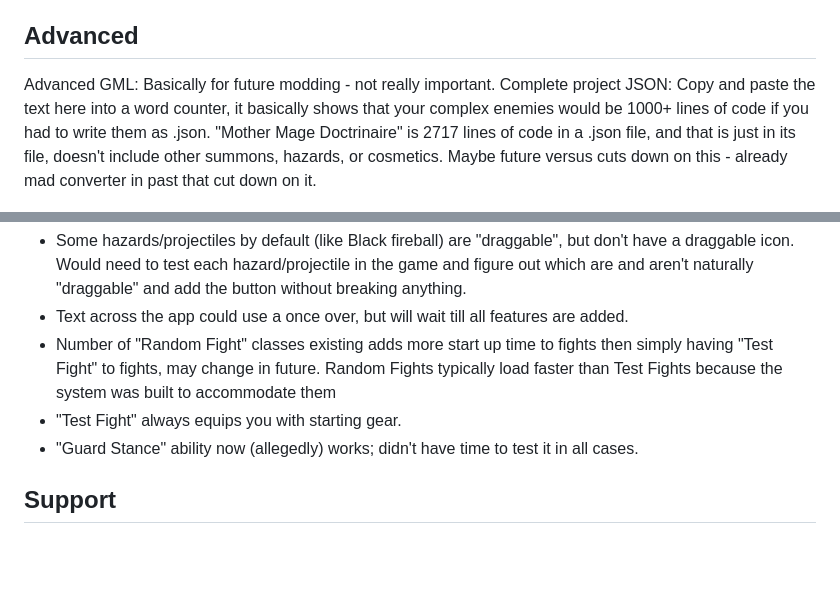
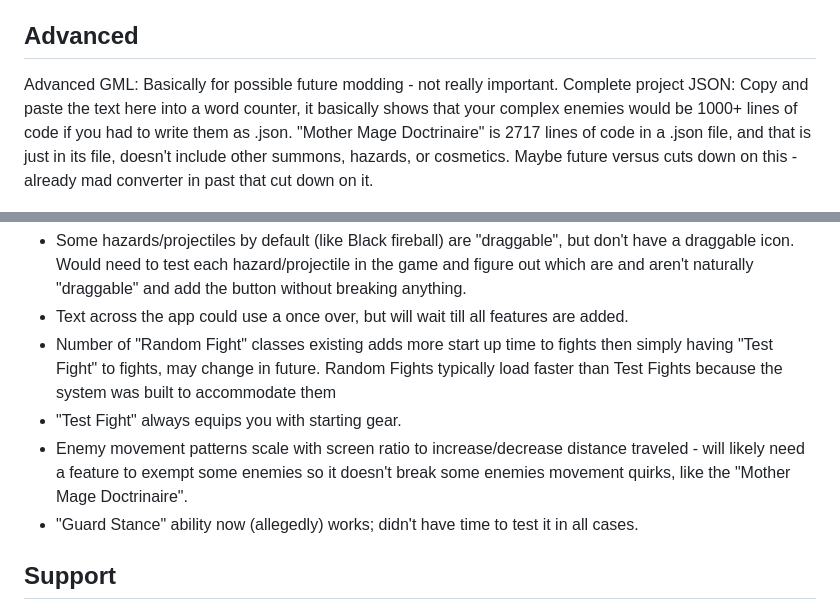
Before and after one commit to Dippo-Dust-Aisle/Kingsway-Enemy-Workshop-mod, a Markdown page: README.md, 2 parts joined by grey strips. Rendered like a GitHub page; blank space fills up the shorter version.

Commit message:
Update README for improved clarity and consistency
Revised descriptions for clarity and consistency in the README.

```diff
--- a/README.md
+++ b/README.md
@@ -117,7 +118,7 @@ Add parts when you want them to die/spawn alongside the dead. Can do double spaw
 Can swap quest boss and drop their loot. Make your own "official" bosses this way and replace them.
 
 ##  Advanced
-Advanced GML: Basically for future modding - not really important.
+Advanced GML: Basically for possible future modding - not really important.
 Complete project JSON: Copy and paste the text here into a word counter, it basically shows that your complex enemies would be 1000+ lines of code if you had to write them as .json. "Mother Mage Doctrinaire" is 2717 lines of code in a .json file, and that is just in its file, doesn't include other summons, hazards, or cosmetics. Maybe future versus cuts down on this - already mad converter in past that cut down on it.
 
 ------------------------------------
@@ -161,6 +162,7 @@ See [LICENSE](KingswayModdingV2/LICENSE) for the exact terms.
 - Text across the app could use a once over, but will wait till all features are added.
 - Number of "Random Fight" classes existing adds more start up time to fights then simply having "Test Fight" to fights, may change in future. Random Fights typically load faster than Test Fights because the system was built to accommodate them
 - "Test Fight" always equips you with starting gear.
+- Enemy movement patterns scale with screen ratio to increase/decrease distance traveled - will likely need a feature to exempt some enemies so it doesn't break some enemies movement quirks, like the "Mother Mage Doctrinaire".
 - "Guard Stance" ability now (allegedly) works; didn't have time to test it in all cases.
 
 ## Support
```
Also changed, not shown: other parts of README.md (+3 -2 lines).
